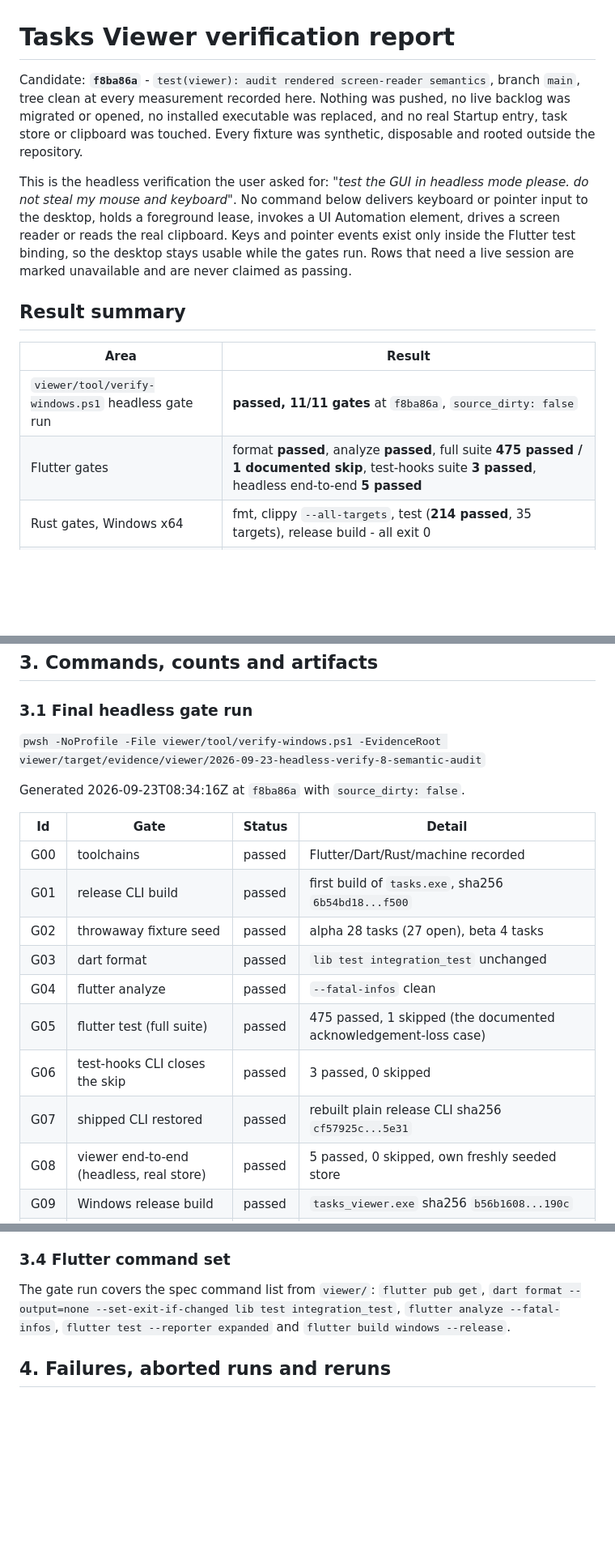
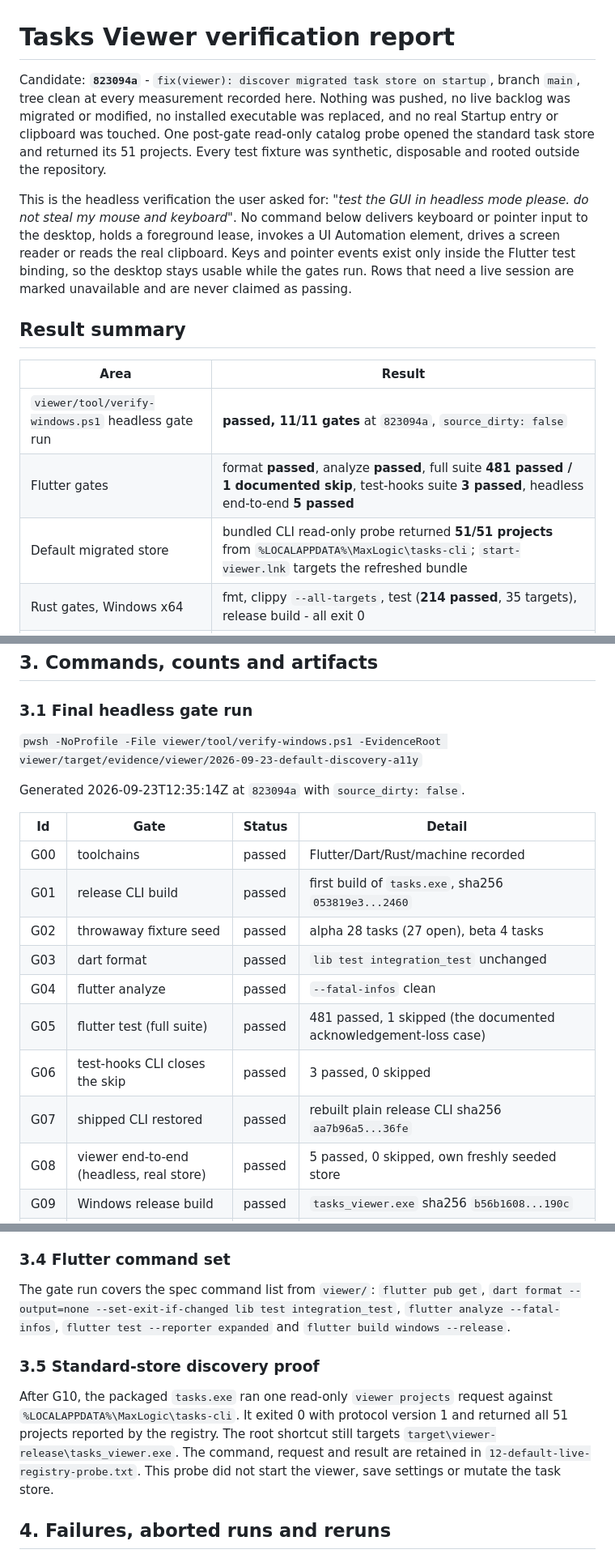
Before and after one commit to MaxLogic/tasks-cli, a Markdown page: viewer/verification-report.md, 3 parts joined by grey strips. Shown at 81% size. Rendered like a GitHub page; blank space fills up the shorter version.

```diff
--- a/viewer/verification-report.md
+++ b/viewer/verification-report.md
@@ -1,9 +1,10 @@
 # Tasks Viewer verification report
 
-Candidate: **`f8ba86a`** - `test(viewer): audit rendered screen-reader semantics`,
+Candidate: **`823094a`** - `fix(viewer): discover migrated task store on startup`,
 branch `main`, tree clean at every measurement recorded here. Nothing was pushed, no live backlog was
-migrated or opened, no installed executable was replaced, and no real Startup entry, task store or
-clipboard was touched. Every fixture was synthetic, disposable and rooted outside the repository.
+migrated or modified, no installed executable was replaced, and no real Startup entry or clipboard
+was touched. One post-gate read-only catalog probe opened the standard task store and returned its 51
+projects. Every test fixture was synthetic, disposable and rooted outside the repository.
 
 This is the headless verification the user asked for: *"test the GUI in headless mode please. do not
 steal my mouse and keyboard"*. No command below delivers keyboard or pointer input to the desktop,
@@ -16,8 +17,9 @@ claimed as passing.
 
 | Area | Result |
 | --- | --- |
-| `viewer/tool/verify-windows.ps1` headless gate run | **passed, 11/11 gates** at `f8ba86a`, `source_dirty: false` |
-| Flutter gates | format **passed**, analyze **passed**, full suite **475 passed / 1 documented skip**, test-hooks suite **3 passed**, headless end-to-end **5 passed** |
+| `viewer/tool/verify-windows.ps1` headless gate run | **passed, 11/11 gates** at `823094a`, `source_dirty: false` |
+| Flutter gates | format **passed**, analyze **passed**, full suite **481 passed / 1 documented skip**, test-hooks suite **3 passed**, headless end-to-end **5 passed** |
+| Default migrated store | bundled CLI read-only probe returned **51/51 projects** from `%LOCALAPPDATA%\MaxLogic\tasks-cli`; `start-viewer.lnk` targets the refreshed bundle |
 | Rust gates, Windows x64 | fmt, clippy `--all-targets`, test (**214 passed**, 35 targets), release build - all exit 0 |
 | Rust gates, native Ubuntu/WSL x64 | the same four commands in `target/linux` (**218 passed**, 35 targets) - all exit 0 |
 | Real two-binary WSL delegation smoke | **passed** - delegated `viewer projects/tasks/update` exit 0, native Linux refuses the Windows root |
@@ -69,20 +71,20 @@ monitor at system DPI 96 (100 % scaling), Polish keyboard layout `0415`.
 
 ### 3.1 Final headless gate run
 
-`pwsh -NoProfile -File viewer/tool/verify-windows.ps1 -EvidenceRoot viewer/target/evidence/viewer/2026-09-23-headless-verify-8-semantic-audit`
+`pwsh -NoProfile -File viewer/tool/verify-windows.ps1 -EvidenceRoot viewer/target/evidence/viewer/2026-09-23-default-discovery-a11y`
 
-Generated 2026-09-23T08:34:16Z at `f8ba86a` with `source_dirty: false`.
+Generated 2026-09-23T12:35:14Z at `823094a` with `source_dirty: false`.
 
 | Id | Gate | Status | Detail |
 | --- | --- | --- | --- |
 | G00 | toolchains | passed | Flutter/Dart/Rust/machine recorded |
-| G01 | release CLI build | passed | first build of `tasks.exe`, sha256 `6b54bd18...f500` |
+| G01 | release CLI build | passed | first build of `tasks.exe`, sha256 `053819e3...2460` |
 | G02 | throwaway fixture seed | passed | alpha 28 tasks (27 open), beta 4 tasks |
 | G03 | dart format | passed | `lib test integration_test` unchanged |
 | G04 | flutter analyze | passed | `--fatal-infos` clean |
-| G05 | flutter test (full suite) | passed | 475 passed, 1 skipped (the documented acknowledgement-loss case) |
+| G05 | flutter test (full suite) | passed | 481 passed, 1 skipped (the documented acknowledgement-loss case) |
 | G06 | test-hooks CLI closes the skip | passed | 3 passed, 0 skipped |
-| G07 | shipped CLI restored | passed | rebuilt plain release CLI sha256 `cf57925c...5e31` |
+| G07 | shipped CLI restored | passed | rebuilt plain release CLI sha256 `aa7b96a5...36fe` |
 | G08 | viewer end-to-end (headless, real store) | passed | 5 passed, 0 skipped, own freshly seeded store |
 | G09 | Windows release build | passed | `tasks_viewer.exe` sha256 `b56b1608...190c` |
 | G10 | portable release bundle | passed | 40 files, 20 clips, 39 hash entries re-verified, launch test passed |
@@ -128,6 +130,15 @@ The gate run covers the spec command list from `viewer/`: `flutter pub get`,
 `flutter analyze --fatal-infos`, `flutter test --reporter expanded` and
 `flutter build windows --release`.
 
+### 3.5 Standard-store discovery proof
+
+After G10, the packaged `tasks.exe` ran one read-only `viewer projects` request against
+`%LOCALAPPDATA%\MaxLogic\tasks-cli`. It exited 0 with protocol version 1 and returned all 51 projects
+reported by the registry. The root shortcut still targets
+`target\viewer-release\tasks_viewer.exe`. The command, request and result are retained in
+`12-default-live-registry-probe.txt`. This probe did not start the viewer, save settings or mutate
+the task store.
+
 ## 4. Failures, aborted runs and reruns
 
 Every failure below is retained in its own evidence directory and was followed by a fix or an
```
Also changed, not shown: other parts of viewer/verification-report.md (+15 -14 lines).
